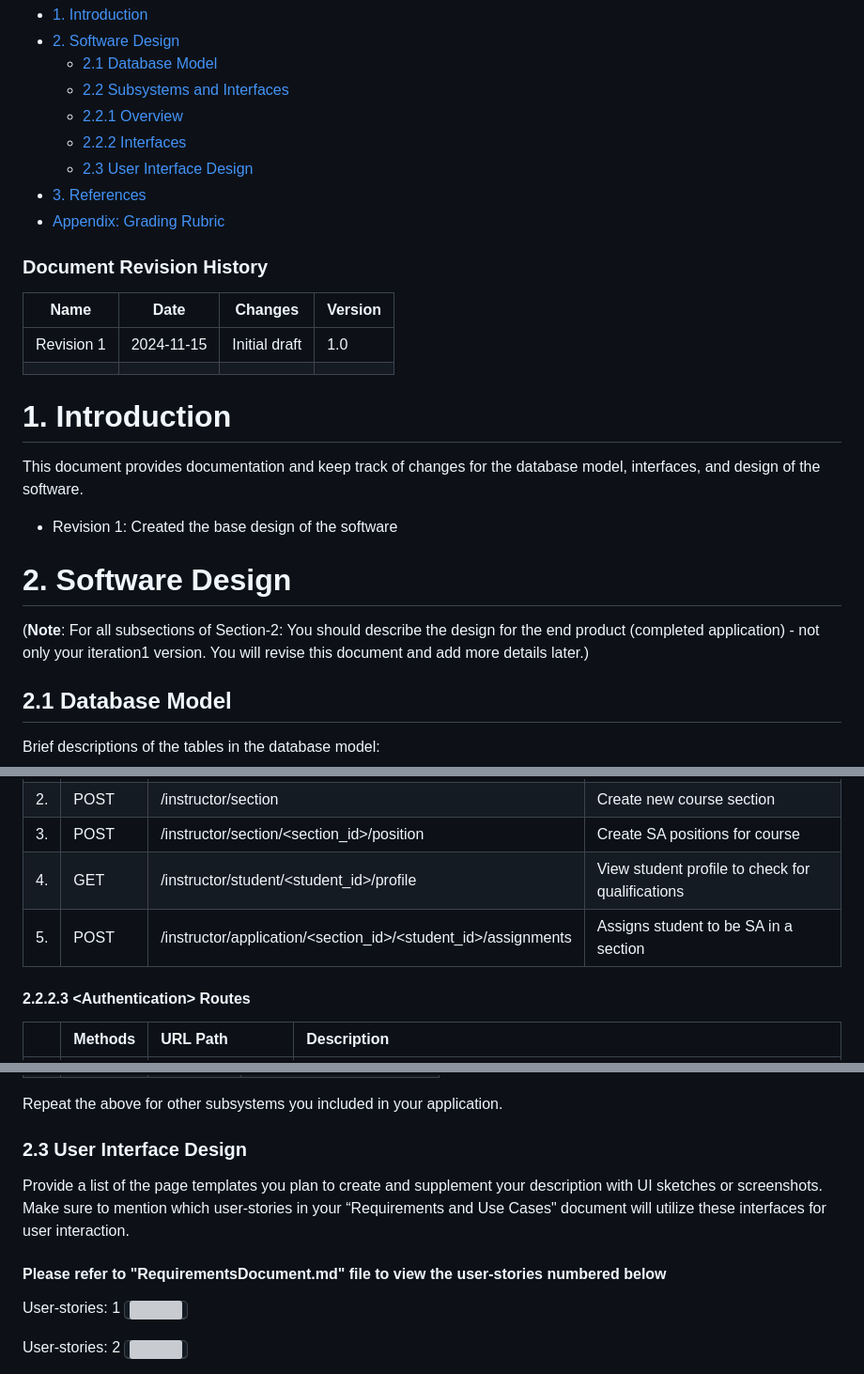
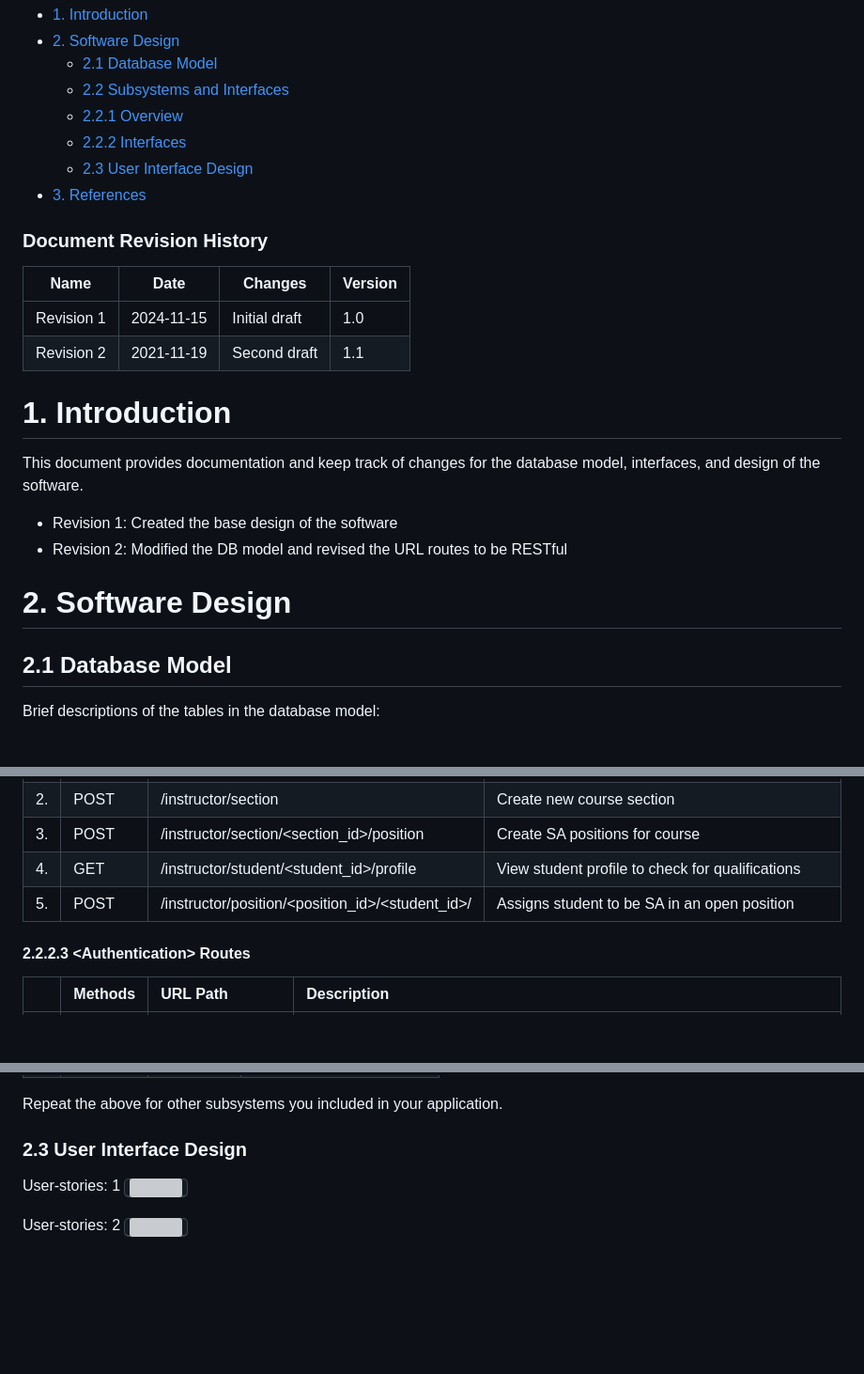
Before and after one commit to dhoangquan1/StudentAssistantPortal, a Markdown page: documents/DesignDocument_draft.md, 3 parts joined by grey strips. Shown: that part at 94% size. Rendered like a GitHub page; blank space fills up the shorter version; grey boxes are pictures that could not be loaded.

```diff
--- a/documents/DesignDocument_draft.md
+++ b/documents/DesignDocument_draft.md
@@ -25,7 +25,6 @@ Prepared by:
     - [2.2.2 Interfaces](#222-interfaces)
     - [2.3 User Interface Design](#23-view-and-user-interface-design)
 - [3. References](#3-references)
-- [Appendix: Grading Rubric](#appendix-grading-rubric)
 
 <a name="revision-history"> </a>
 
@@ -34,7 +33,7 @@ Prepared by:
 | Name | Date | Changes | Version |
 | ------ | ------ | --------- | --------- |
 |Revision 1 |2024-11-15 |Initial draft | 1.0        |
-|      |      |         |         |
+|Revision 2      |2021-11-19      |Second draft         |1.1         |
 
 
 # 1. Introduction
@@ -42,10 +41,9 @@ Prepared by:
 This document provides documentation and keep track of changes for the database model, interfaces, and design of the software.
 
 - Revision 1: Created the base design of the software
+- Revision 2: Modified the DB model and revised the URL routes to be RESTful
 
 # 2. Software Design
-
-(**Note**: For all subsections of Section-2: You should describe the design for the end product (completed application) - not only your iteration1 version. You will revise this document and add more details later.)
 
 ## 2.1 Database Model
 
@@ -128,7 +119,7 @@ The UML component diagram illustrating the software architectural design:
 |2. |POST                 |/instructor/section        | Create new course section             |
 |3. |POST                  |/instructor/section/<section_id>/position            |Create SA positions for course              |
 |4. |GET                  |/instructor/student/<student_id>/profile            |View student profile to check for qualifications              |
-|5. |POST                   |/instructor/application/<section_id>/<student_id>/assignments            |Assigns student to be SA in a section              |
+|5. |POST                   |/instructor/position/<position_id>/<student_id>/            |Assigns student to be SA in an open position              |
 
 #### 2.2.2.3 \<Authentication> Routes
 
@@ -150,10 +141,6 @@ The UML component diagram illustrating the software architectural design:
 Repeat the above for other subsystems you included in your application.
 
 ### 2.3 User Interface Design
-
-Provide a list of the page templates you plan to create and supplement your description with UI sketches or screenshots. Make sure to mention which user-stories in your “Requirements and Use Cases" document will utilize these interfaces for user interaction.
-
-#### Please refer to "RequirementsDocument.md" file to view the user-stories numbered below
 
 User-stories: 1
 <kbd>
```
Also changed, not shown: other parts of documents/DesignDocument_draft.md (+12 -51 lines), documents/images/DBrev3.jpg (added).
